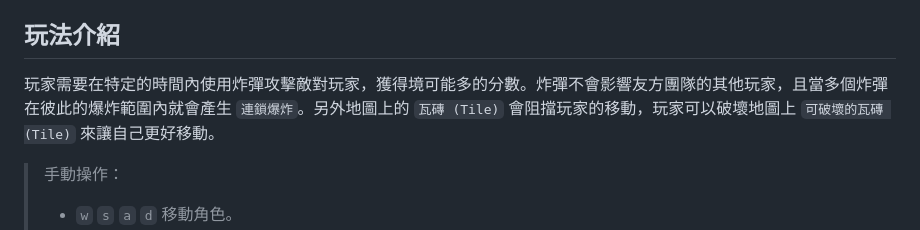
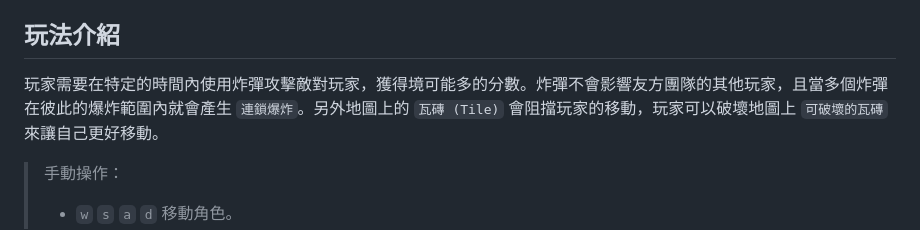
Before and after one commit to PAIA-Playful-AI-Arena/bomb, a Markdown page: README.md, the part around the change. Drawn GitHub-style.

Commit message:
Update the documentation

```diff
--- a/README.md
+++ b/README.md
@@ -2,7 +2,7 @@
 爆炸吧！訓練你的 AI 來控制角色的移動，放置與躲避炸彈，成為最會炸的炸彈人吧！
 
 ## 玩法介紹
-玩家需要在特定的時間內使用炸彈攻擊敵對玩家，獲得境可能多的分數。炸彈不會影響友方團隊的其他玩家，且當多個炸彈在彼此的爆炸範圍內就會產生 `連鎖爆炸`。另外地圖上的 `瓦磚 (Tile)` 會阻擋玩家的移動，玩家可以破壞地圖上 `可破壞的瓦磚 (Tile)` 來讓自己更好移動。
+玩家需要在特定的時間內使用炸彈攻擊敵對玩家，獲得境可能多的分數。炸彈不會影響友方團隊的其他玩家，且當多個炸彈在彼此的爆炸範圍內就會產生 `連鎖爆炸`。另外地圖上的 `瓦磚 (Tile)` 會阻擋玩家的移動，玩家可以破壞地圖上 `可破壞的瓦磚` 來讓自己更好移動。
 
 > 手動操作：
 > * `w` `s` `a` `d` 移動角色。
```
